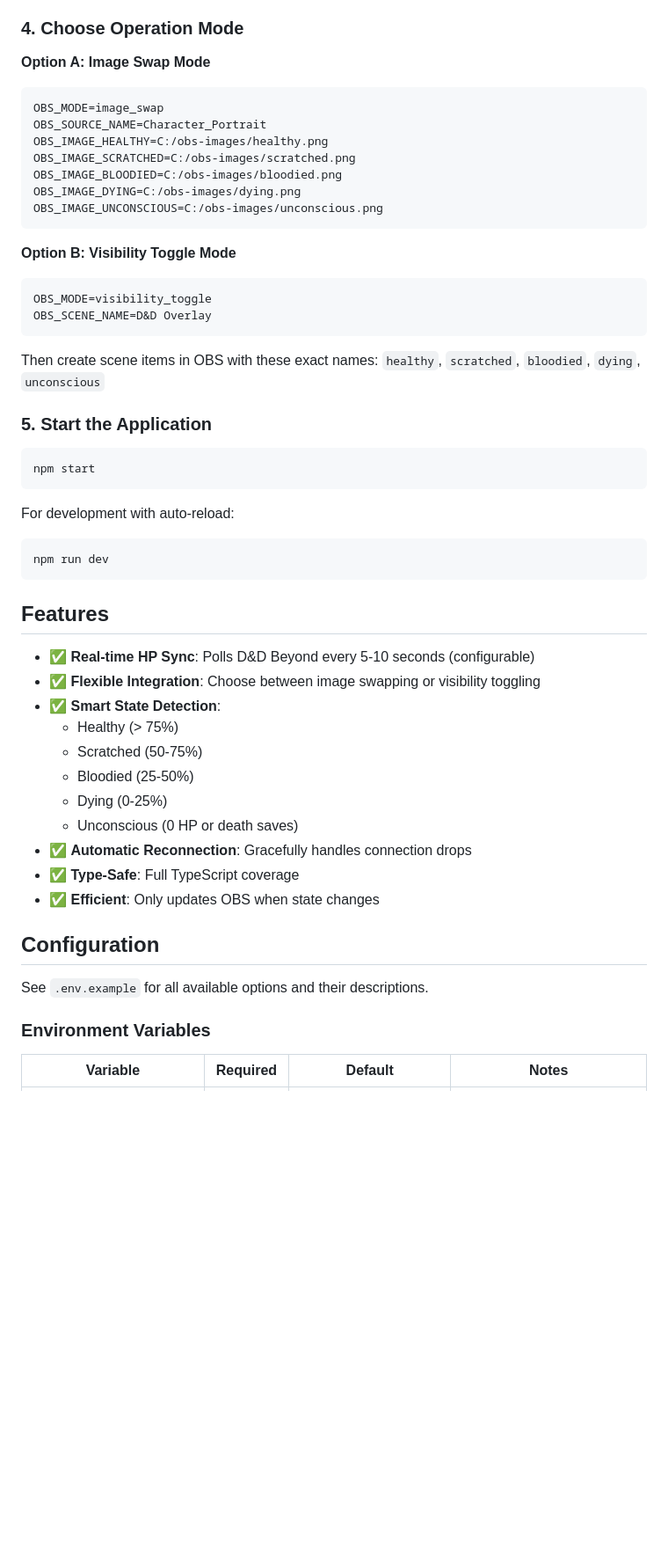
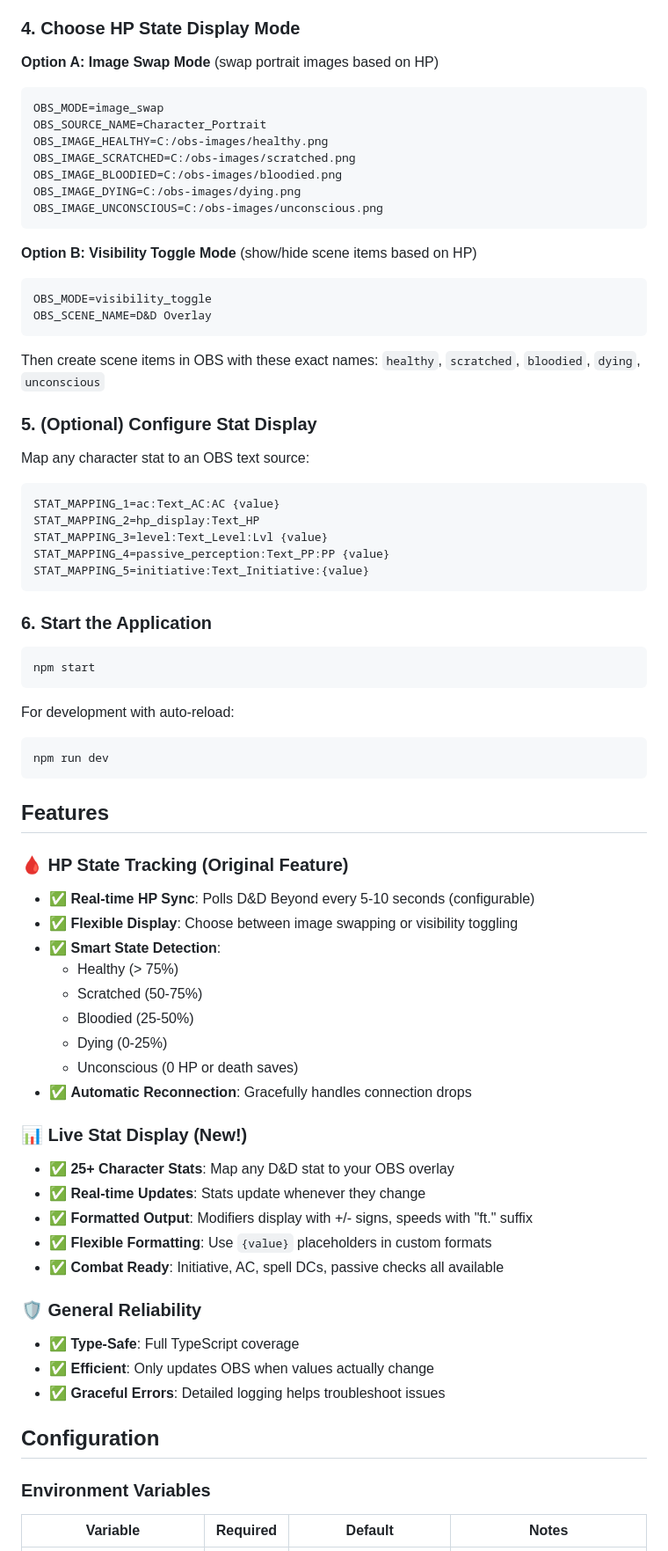
Before and after one commit to floppey/obs-dndbeyond-automation, a Markdown page: README.md, the part around one of its changes. Shown at 88% size. Drawn GitHub-style; blank space fills up the shorter version.

````diff
--- a/README.md
+++ b/README.md
@@ -28,9 +28,9 @@ cp .env.example .env
 4. Find a request to `character-service.dndbeyond.com`
 5. In Request Headers, copy the `cobalt-session` cookie value
 
-### 4. Choose Operation Mode
+### 4. Choose HP State Display Mode
 
-**Option A: Image Swap Mode**
+**Option A: Image Swap Mode** (swap portrait images based on HP)
 ```env
 OBS_MODE=image_swap
 OBS_SOURCE_NAME=Character_Portrait
@@ -41,14 +41,25 @@ OBS_IMAGE_DYING=C:/obs-images/dying.png
 OBS_IMAGE_UNCONSCIOUS=C:/obs-images/unconscious.png
 ```
 
-**Option B: Visibility Toggle Mode**
+**Option B: Visibility Toggle Mode** (show/hide scene items based on HP)
 ```env
 OBS_MODE=visibility_toggle
 OBS_SCENE_NAME=D&D Overlay
 ```
 Then create scene items in OBS with these exact names: `healthy`, `scratched`, `bloodied`, `dying`, `unconscious`
 
-### 5. Start the Application
+### 5. (Optional) Configure Stat Display
+
+Map any character stat to an OBS text source:
+```env
+STAT_MAPPING_1=ac:Text_AC:AC {value}
+STAT_MAPPING_2=hp_display:Text_HP
+STAT_MAPPING_3=level:Text_Level:Lvl {value}
+STAT_MAPPING_4=passive_perception:Text_PP:PP {value}
+STAT_MAPPING_5=initiative:Text_Initiative:{value}
+```
+
+### 6. Start the Application
 ```bash
 npm start
 ```
@@ -60,8 +71,9 @@ npm run dev
 
 ## Features
 
+### 🩸 HP State Tracking (Original Feature)
 - ✅ **Real-time HP Sync**: Polls D&D Beyond every 5-10 seconds (configurable)
-- ✅ **Flexible Integration**: Choose between image swapping or visibility toggling
+- ✅ **Flexible Display**: Choose between image swapping or visibility toggling
 - ✅ **Smart State Detection**:
   - Healthy (> 75%)
   - Scratched (50-75%)
@@ -69,12 +81,20 @@ npm run dev
   - Dying (0-25%)
   - Unconscious (0 HP or death saves)
 - ✅ **Automatic Reconnection**: Gracefully handles connection drops
+
+### 📊 Live Stat Display (New!)
+- ✅ **25+ Character Stats**: Map any D&D stat to your OBS overlay
+- ✅ **Real-time Updates**: Stats update whenever they change
+- ✅ **Formatted Output**: Modifiers display with +/- signs, speeds with "ft." suffix
+- ✅ **Flexible Formatting**: Use `{value}` placeholders in custom formats
+- ✅ **Combat Ready**: Initiative, AC, spell DCs, passive checks all available
+
+### 🛡️ General Reliability
 - ✅ **Type-Safe**: Full TypeScript coverage
-- ✅ **Efficient**: Only updates OBS when state changes
+- ✅ **Efficient**: Only updates OBS when values actually change
+- ✅ **Graceful Errors**: Detailed logging helps troubleshoot issues
 
 ## Configuration
-
-See `.env.example` for all available options and their descriptions.
 
 ### Environment Variables
 
````
Also changed, not shown: other parts of README.md (+180 -53 lines).
